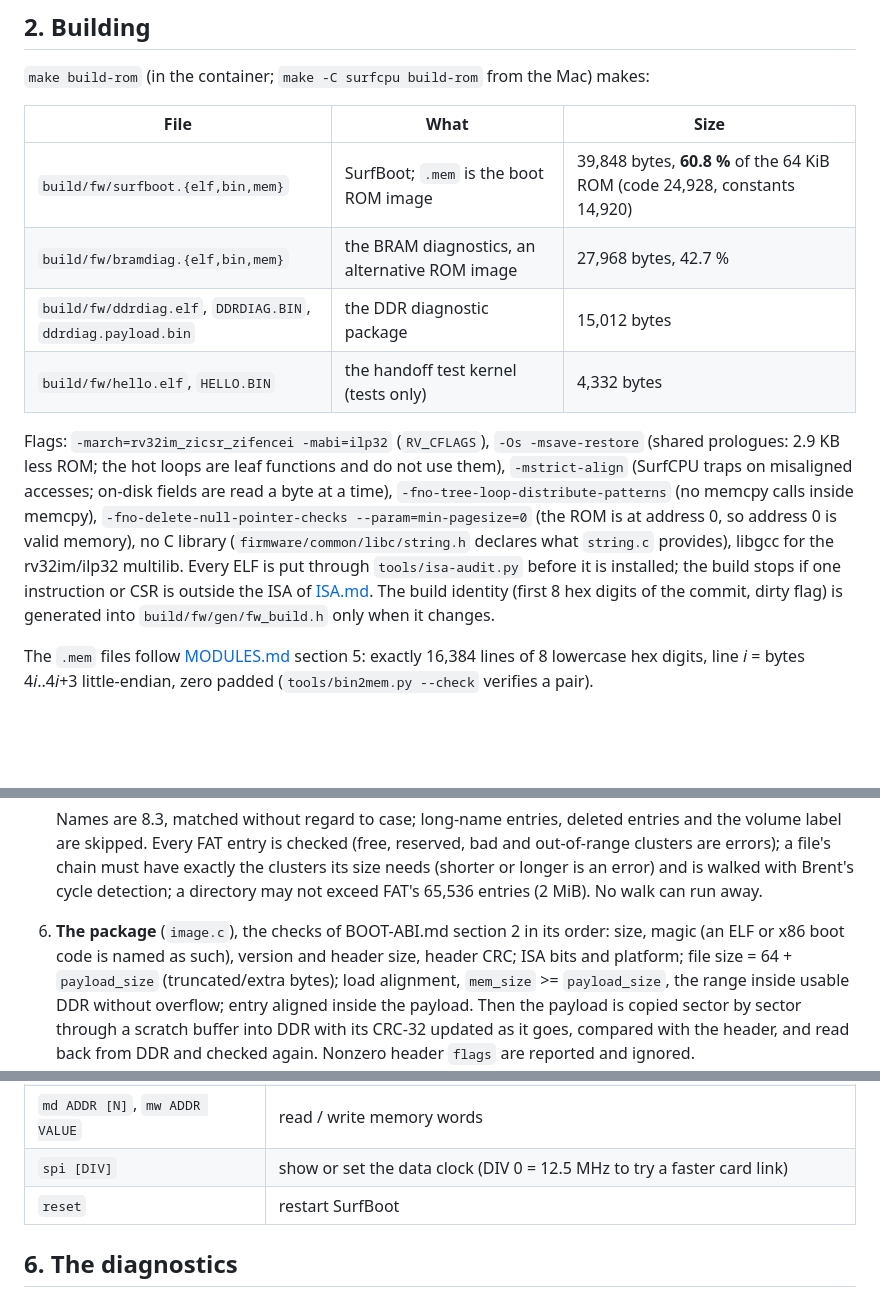
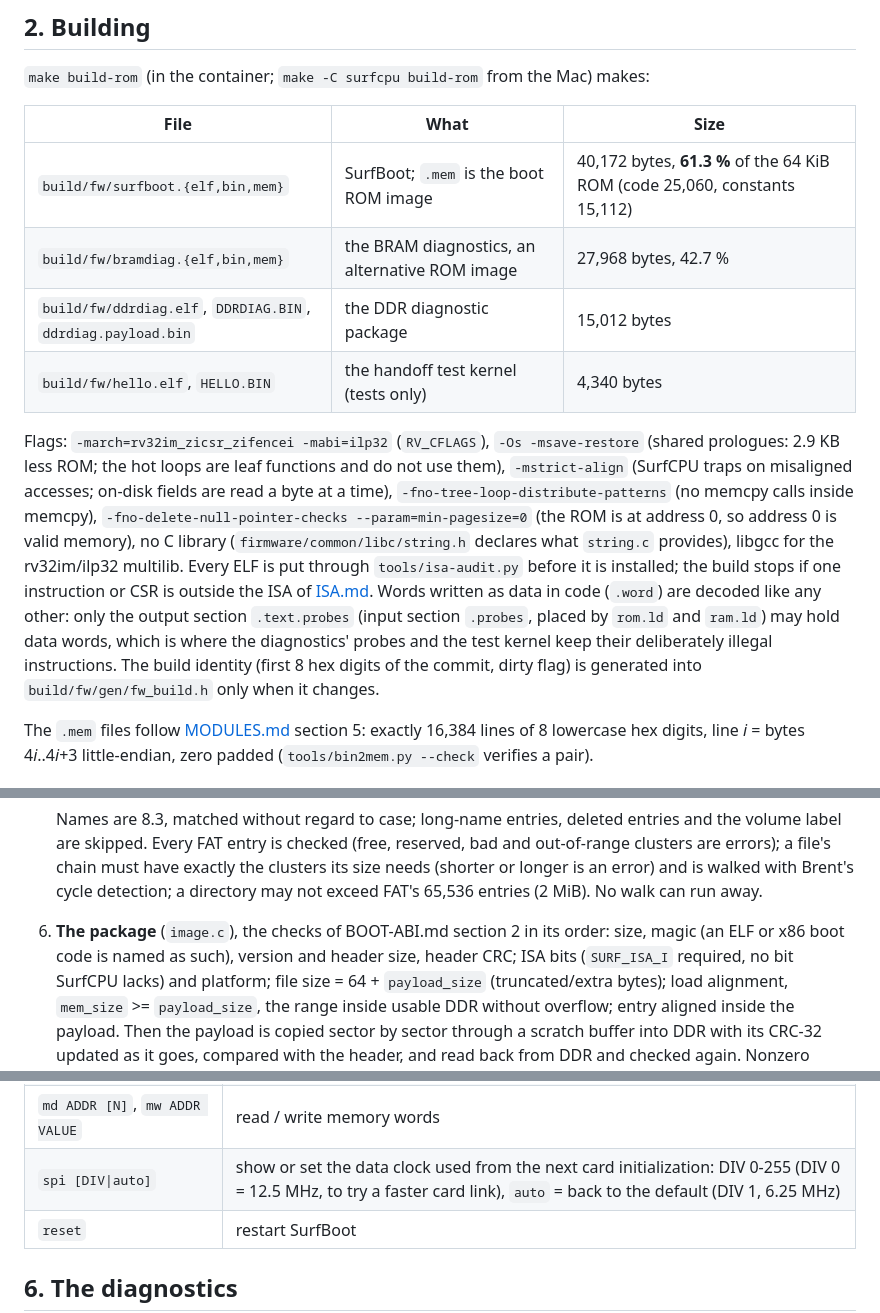
Before and after one commit to brandonburr86/surfos, a Markdown page: surfcpu/docs/FIRMWARE.md, 3 parts joined by grey strips. GitHub-like rendering; blank space fills up the shorter version.

```diff
--- a/surfcpu/docs/FIRMWARE.md
+++ b/surfcpu/docs/FIRMWARE.md
@@ -31,10 +31,10 @@ tools/                 surfimg.py, bin2mem.py, mkcard.py, isa-audit.py, deploy-s
 
 | File | What | Size |
 |---|---|---|
-| `build/fw/surfboot.{elf,bin,mem}` | SurfBoot; `.mem` is the boot ROM image | 39,848 bytes, **60.8 %** of the 64 KiB ROM (code 24,928, constants 14,920) |
+| `build/fw/surfboot.{elf,bin,mem}` | SurfBoot; `.mem` is the boot ROM image | 40,172 bytes, **61.3 %** of the 64 KiB ROM (code 25,060, constants 15,112) |
 | `build/fw/bramdiag.{elf,bin,mem}` | the BRAM diagnostics, an alternative ROM image | 27,968 bytes, 42.7 % |
 | `build/fw/ddrdiag.elf`, `DDRDIAG.BIN`, `ddrdiag.payload.bin` | the DDR diagnostic package | 15,012 bytes |
-| `build/fw/hello.elf`, `HELLO.BIN` | the handoff test kernel (tests only) | 4,332 bytes |
+| `build/fw/hello.elf`, `HELLO.BIN` | the handoff test kernel (tests only) | 4,340 bytes |
 
 Flags: `-march=rv32im_zicsr_zifencei -mabi=ilp32` (`RV_CFLAGS`), `-Os -msave-restore`
 (shared prologues: 2.9 KB less ROM; the hot loops are leaf functions and do not use them),
@@ -44,7 +44,10 @@ time), `-fno-tree-loop-distribute-patterns` (no memcpy calls inside memcpy),
 0 is valid memory), no C library (`firmware/common/libc/string.h` declares what `string.c`
 provides), libgcc for the rv32im/ilp32 multilib. Every ELF is put through
 `tools/isa-audit.py` before it is installed; the build stops if one instruction or CSR is
-outside the ISA of [ISA.md](ISA.md). The build identity (first 8 hex digits of the commit,
+outside the ISA of [ISA.md](ISA.md). Words written as data in code (`.word`) are decoded like
+any other: only the output section `.text.probes` (input section `.probes`, placed by
+`rom.ld` and `ram.ld`) may hold data words, which is where the diagnostics' probes and the
+test kernel keep their deliberately illegal instructions. The build identity (first 8 hex digits of the commit,
 dirty flag) is generated into `build/fw/gen/fw_build.h` only when it changes.
 
 The `.mem` files follow [MODULES.md](MODULES.md) section 5: exactly 16,384 lines of 8
@@ -179,7 +184,8 @@ boot: starting the kernel at 0x80000000 (a0 = 0, a1 = 0x0001f000, a2 = 0x4946525
    directory may not exceed FAT's 65,536 entries (2 MiB). No walk can run away.
 6. **The package** (`image.c`), the checks of BOOT-ABI.md section 2 in its order: size,
    magic (an ELF or x86 boot code is named as such), version and header size, header CRC;
-   ISA bits and platform; file size = 64 + `payload_size` (truncated/extra bytes); load
+   ISA bits (`SURF_ISA_I` required, no bit SurfCPU lacks) and platform; file size = 64 +
+   `payload_size` (truncated/extra bytes); load
    alignment, `mem_size` >= `payload_size`, the range inside usable DDR without overflow;
    entry aligned inside the payload. Then the payload is copied sector by sector through a
    scratch buffer into DDR with its CRC-32 updated as it goes, compared with the header, and
@@ -232,7 +238,7 @@ card-detect switch closing, stable for 250 ms) retries the boot by itself.
 | `part` / `fs` | the MBR partition table / the FAT32 volume's geometry |
 | `ls [PATH]`, `cat PATH [N]`, `chain PATH` | list a directory; print a file; show a file's clusters by fragment |
 | `md ADDR [N]`, `mw ADDR VALUE` | read / write memory words |
-| `spi [DIV]` | show or set the data clock (DIV 0 = 12.5 MHz to try a faster card link) |
+| `spi [DIV\|auto]` | show or set the data clock used from the next card initialization: DIV 0-255 (DIV 0 = 12.5 MHz, to try a faster card link), `auto` = back to the default (DIV 1, 6.25 MHz) |
 | `reset` | restart SurfBoot |
 
 ## 6. The diagnostics
```
Also changed, not shown: other parts of surfcpu/docs/FIRMWARE.md (+13 -7 lines).
